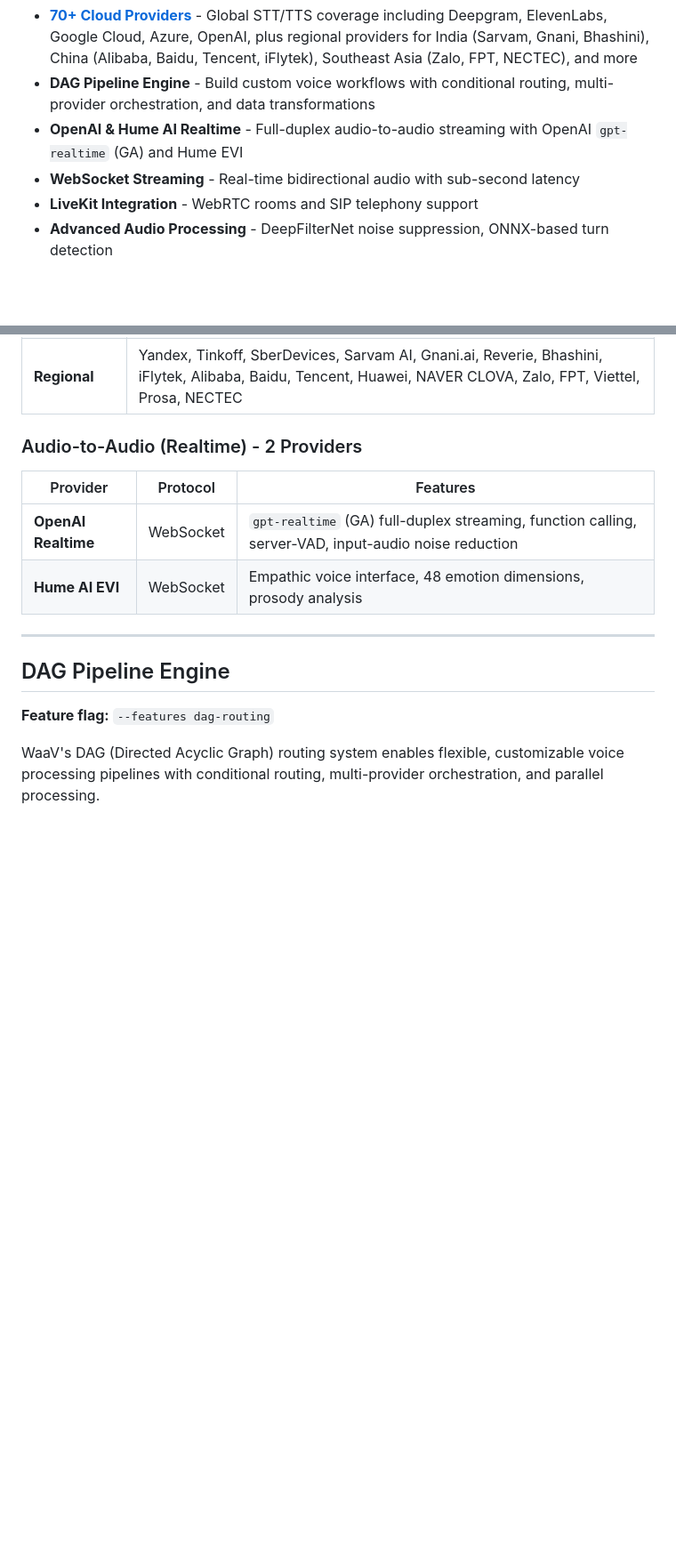
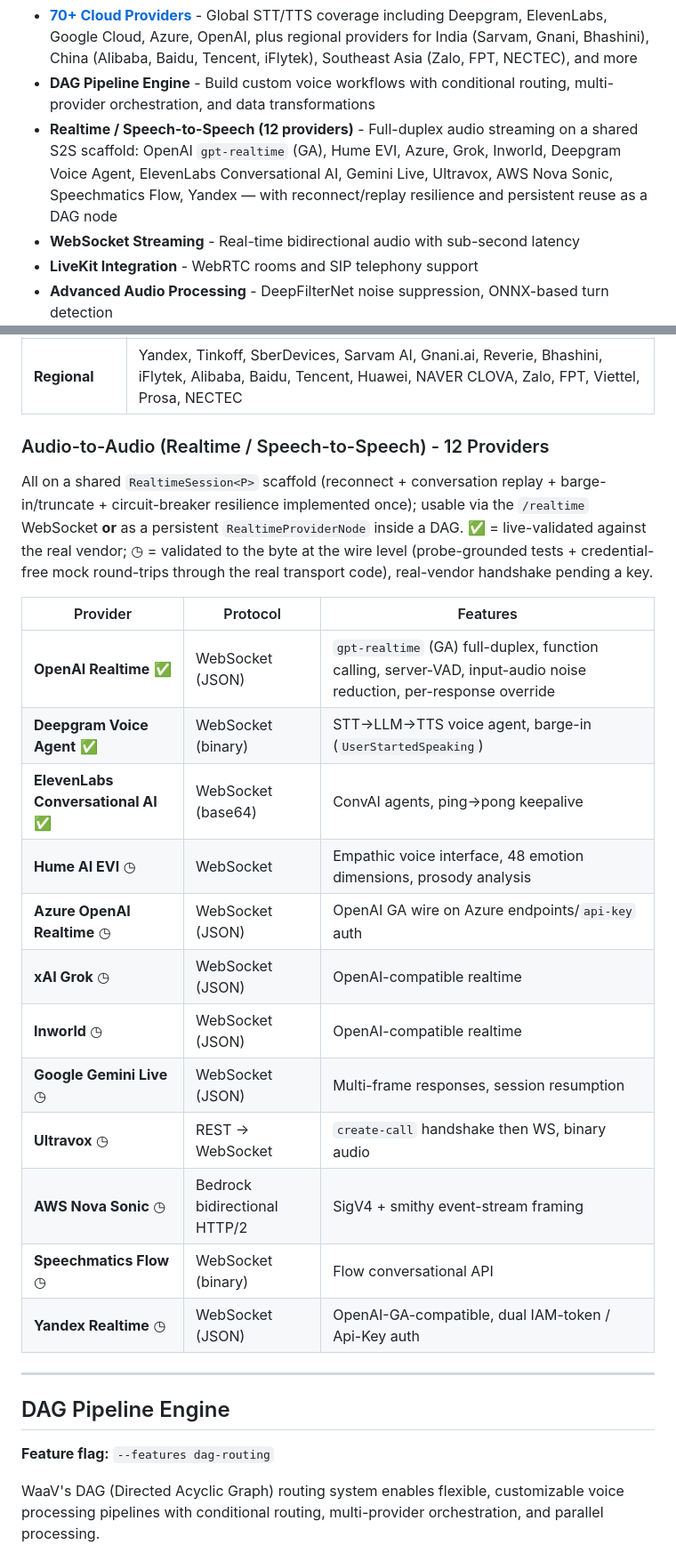
Before and after one commit to BudEcosystem/WaaV, a Markdown page: README.md, 2 parts joined by grey strips. Shown at 89% size. GitHub-like rendering; blank space fills up the shorter version.

```diff
--- a/README.md
+++ b/README.md
@@ -33,7 +33,7 @@ WaaV eliminates the complexity of integrating with multiple voice AI providers b
 **Key Highlights:**
 - **[70+ Cloud Providers](gateway/docs/SUPPORTED_PROVIDERS.md)** - Global STT/TTS coverage including Deepgram, ElevenLabs, Google Cloud, Azure, OpenAI, plus regional providers for India (Sarvam, Gnani, Bhashini), China (Alibaba, Baidu, Tencent, iFlytek), Southeast Asia (Zalo, FPT, NECTEC), and more
 - **DAG Pipeline Engine** - Build custom voice workflows with conditional routing, multi-provider orchestration, and data transformations
-- **OpenAI & Hume AI Realtime** - Full-duplex audio-to-audio streaming with OpenAI `gpt-realtime` (GA) and Hume EVI
+- **Realtime / Speech-to-Speech (12 providers)** - Full-duplex audio streaming on a shared S2S scaffold: OpenAI `gpt-realtime` (GA), Hume EVI, Azure, Grok, Inworld, Deepgram Voice Agent, ElevenLabs Conversational AI, Gemini Live, Ultravox, AWS Nova Sonic, Speechmatics Flow, Yandex — with reconnect/replay resilience and persistent reuse as a DAG node
 - **WebSocket Streaming** - Real-time bidirectional audio with sub-second latency
 - **LiveKit Integration** - WebRTC rooms and SIP telephony support
 - **Advanced Audio Processing** - DeepFilterNet noise suppression, ONNX-based turn detection
@@ -362,12 +370,24 @@ WaaV Gateway supports **27 STT providers**, **32 TTS providers**, and **2 Realti
 | **Voice Cloning** | Hume AI, LMNT, Play.ht, Murf.ai, WellSaid Labs, Resemble AI, Speechify, Unreal Speech, Smallest.ai |
 | **Regional** | Yandex, Tinkoff, SberDevices, Sarvam AI, Gnani.ai, Reverie, Bhashini, iFlytek, Alibaba, Baidu, Tencent, Huawei, NAVER CLOVA, Zalo, FPT, Viettel, Prosa, NECTEC |
 
-### Audio-to-Audio (Realtime) - 2 Providers
+### Audio-to-Audio (Realtime / Speech-to-Speech) - 12 Providers
+
+All on a shared `RealtimeSession<P>` scaffold (reconnect + conversation replay + barge-in/truncate + circuit-breaker resilience implemented once); usable via the `/realtime` WebSocket **or** as a persistent `RealtimeProviderNode` inside a DAG. ✅ = live-validated against the real vendor; ◷ = validated to the byte at the wire level (probe-grounded tests + credential-free mock round-trips through the real transport code), real-vendor handshake pending a key.
 
 | Provider | Protocol | Features |
 |----------|----------|----------|
-| **OpenAI Realtime** | WebSocket | `gpt-realtime` (GA) full-duplex streaming, function calling, server-VAD, input-audio noise reduction |
-| **Hume AI EVI** | WebSocket | Empathic voice interface, 48 emotion dimensions, prosody analysis |
+| **OpenAI Realtime** ✅ | WebSocket (JSON) | `gpt-realtime` (GA) full-duplex, function calling, server-VAD, input-audio noise reduction, per-response override |
+| **Deepgram Voice Agent** ✅ | WebSocket (binary) | STT→LLM→TTS voice agent, barge-in (`UserStartedSpeaking`) |
+| **ElevenLabs Conversational AI** ✅ | WebSocket (base64) | ConvAI agents, ping→pong keepalive |
+| **Hume AI EVI** ◷ | WebSocket | Empathic voice interface, 48 emotion dimensions, prosody analysis |
+| **Azure OpenAI Realtime** ◷ | WebSocket (JSON) | OpenAI GA wire on Azure endpoints/`api-key` auth |
+| **xAI Grok** ◷ | WebSocket (JSON) | OpenAI-compatible realtime |
+| **Inworld** ◷ | WebSocket (JSON) | OpenAI-compatible realtime |
+| **Google Gemini Live** ◷ | WebSocket (JSON) | Multi-frame responses, session resumption |
+| **Ultravox** ◷ | REST → WebSocket | `create-call` handshake then WS, binary audio |
+| **AWS Nova Sonic** ◷ | Bedrock bidirectional HTTP/2 | SigV4 + smithy event-stream framing |
+| **Speechmatics Flow** ◷ | WebSocket (binary) | Flow conversational API |
+| **Yandex Realtime** ◷ | WebSocket (JSON) | OpenAI-GA-compatible, dual IAM-token / Api-Key auth |
 
 ---
 
```
Also changed, not shown: other parts of README.md (+9 -1 lines), gateway/README.md (+3 -3 lines).
